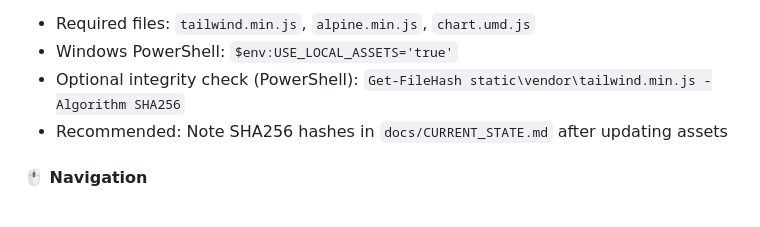
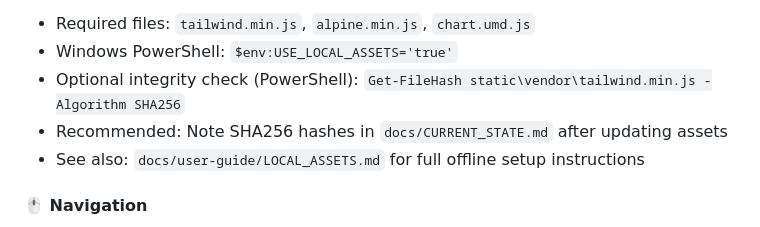
Before and after one commit to rzimmerman2022/financial-reconciliation-system, a Markdown page: README.md, the part around the change. Drawn GitHub-style.

Commit message:
Docs: add LOCAL_ASSETS guide and link from README; complete stale reference sweep.

```diff
--- a/README.md
+++ b/README.md
@@ -380,6 +380,7 @@ Offline assets: To run without internet access for CSS/JS, set an env var and pl
 - Windows PowerShell: `$env:USE_LOCAL_ASSETS='true'`
 - Optional integrity check (PowerShell): `Get-FileHash static\vendor\tailwind.min.js -Algorithm SHA256`
 - Recommended: Note SHA256 hashes in `docs/CURRENT_STATE.md` after updating assets
+- See also: `docs/user-guide/LOCAL_ASSETS.md` for full offline setup instructions
 
 #### 🖱️ Navigation
 - **Transaction List**: Scroll through all transactions requiring review
```
Also changed, not shown: docs/user-guide/LOCAL_ASSETS.md (added, +59 -0 lines).
